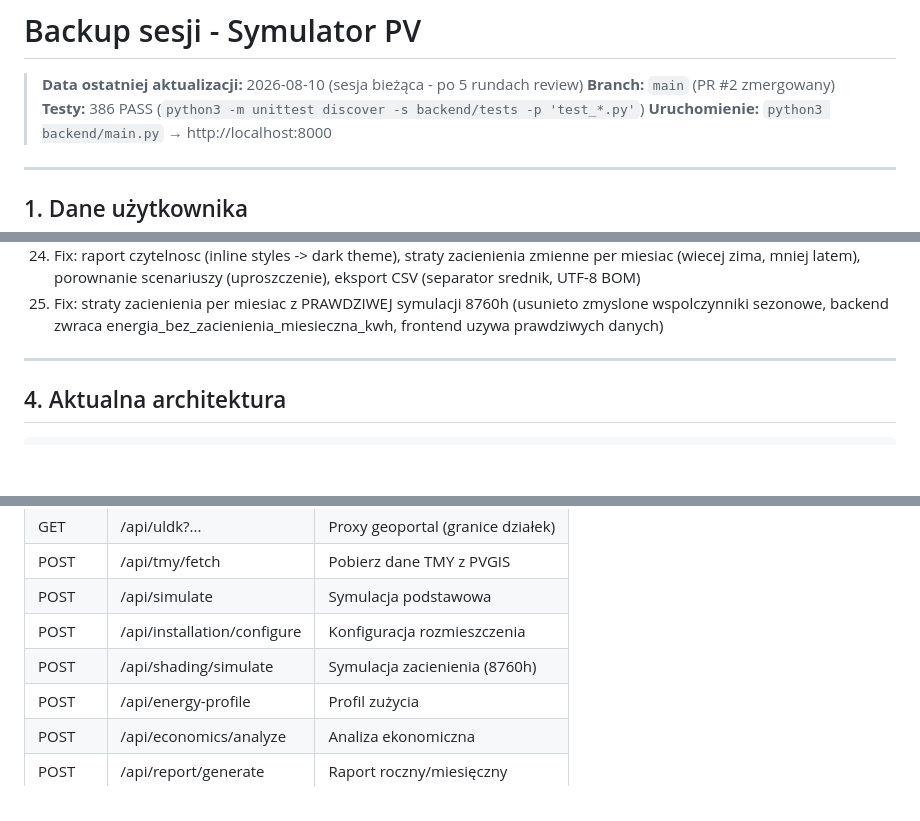
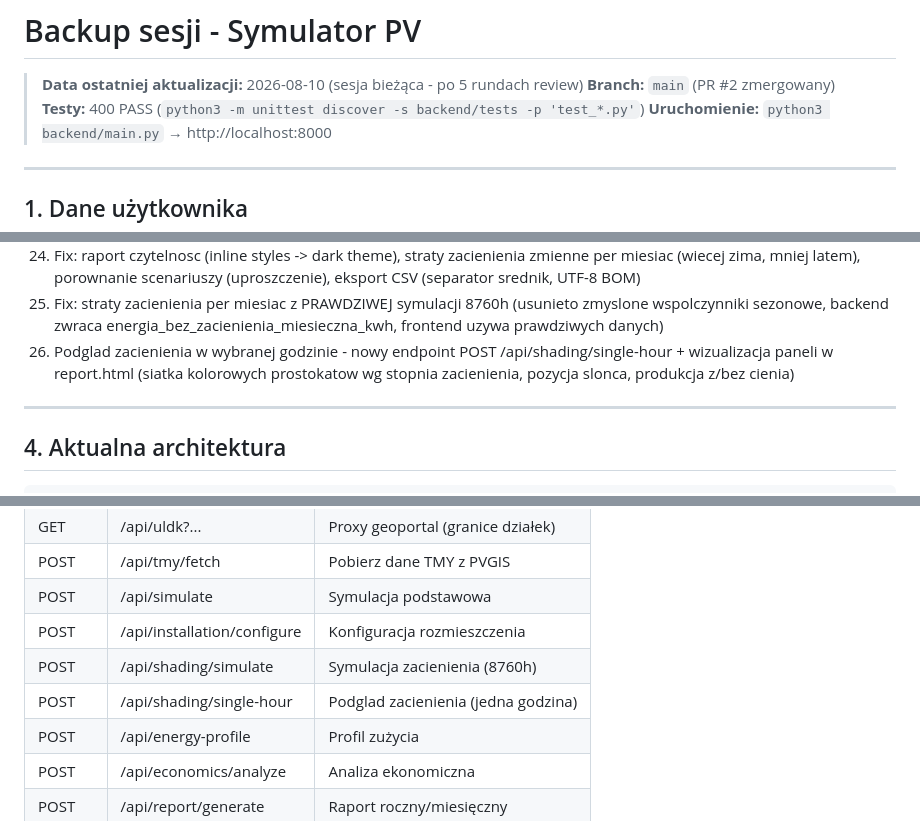
Before and after one commit to Kowalns/Symulator-PV, a Markdown page: .kiro/backups/SESSION-LOG.md, 3 parts joined by grey strips. Drawn GitHub-style; blank space fills up the shorter version.

Commit message:
docs: update SESSION-LOG.md with shading single-hour feature entry and test count

```diff
--- a/.kiro/backups/SESSION-LOG.md
+++ b/.kiro/backups/SESSION-LOG.md
@@ -2,7 +2,7 @@
 
 > **Data ostatniej aktualizacji:** 2026-08-10 (sesja bieżąca - po 5 rundach review)
 > **Branch:** `main` (PR #2 zmergowany)
-> **Testy:** 386 PASS (`python3 -m unittest discover -s backend/tests -p 'test_*.py'`)
+> **Testy:** 400 PASS (`python3 -m unittest discover -s backend/tests -p 'test_*.py'`)
 > **Uruchomienie:** `python3 backend/main.py` → http://localhost:8000
 
 ---
@@ -66,6 +66,7 @@
 23. Rzędy paneli = jeden nad drugim na tym samym stelażu (nie osobne rzędy w głąb)
 24. Fix: raport czytelnosc (inline styles -> dark theme), straty zacienienia zmienne per miesiac (wiecej zima, mniej latem), porownanie scenariuszy (uproszczenie), eksport CSV (separator srednik, UTF-8 BOM)
 25. Fix: straty zacienienia per miesiac z PRAWDZIWEJ symulacji 8760h (usunieto zmyslone wspolczynniki sezonowe, backend zwraca energia_bez_zacienienia_miesieczna_kwh, frontend uzywa prawdziwych danych)
+26. Podglad zacienienia w wybranej godzinie - nowy endpoint POST /api/shading/single-hour + wizualizacja paneli w report.html (siatka kolorowych prostokatow wg stopnia zacienienia, pozycja slonca, produkcja z/bez cienia)
 
 ---
 
@@ -133,6 +134,7 @@ Symulator-PV/
 | POST | /api/simulate | Symulacja podstawowa |
 | POST | /api/installation/configure | Konfiguracja rozmieszczenia |
 | POST | /api/shading/simulate | Symulacja zacienienia (8760h) |
+| POST | /api/shading/single-hour | Podglad zacienienia (jedna godzina) |
 | POST | /api/energy-profile | Profil zużycia |
 | POST | /api/economics/analyze | Analiza ekonomiczna |
 | POST | /api/report/generate | Raport roczny/miesięczny |
```
